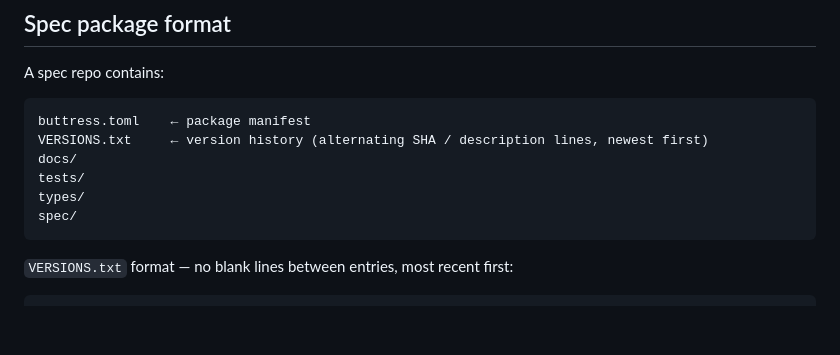
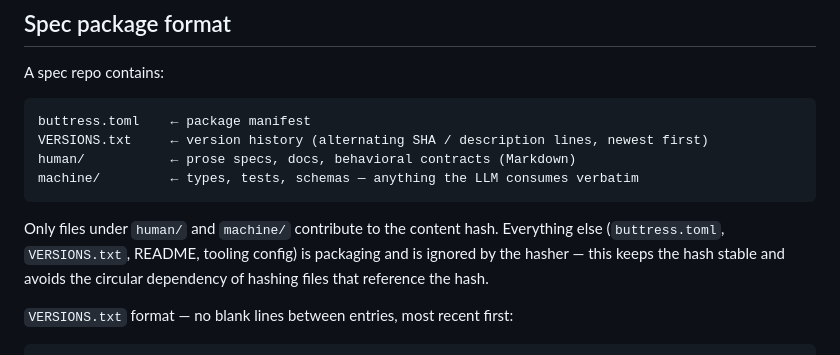
Before and after one commit to chrisbodhi/flying-buttress-cli, a Markdown page: README.md, the part around the change. Drawn GitHub-style; blank space fills up the shorter version.

Commit message:
Document human/ and machine/ spec directories in README
The spec package format section was showing the old docs/tests/types/spec
layout. Replace it with the actual human/ and machine/ structure that the
content hasher recognizes, and explain why only those directories
contribute to the hash.

````diff
--- a/README.md
+++ b/README.md
@@ -83,11 +83,11 @@ A spec repo contains:
 ```
 buttress.toml    ← package manifest
 VERSIONS.txt     ← version history (alternating SHA / description lines, newest first)
-docs/
-tests/
-types/
-spec/
+human/           ← prose specs, docs, behavioral contracts (Markdown)
+machine/         ← types, tests, schemas — anything the LLM consumes verbatim
 ```
+
+Only files under `human/` and `machine/` contribute to the content hash. Everything else (`buttress.toml`, `VERSIONS.txt`, README, tooling config) is packaging and is ignored by the hasher — this keeps the hash stable and avoids the circular dependency of hashing files that reference the hash.
 
 `VERSIONS.txt` format — no blank lines between entries, most recent first:
 
````
